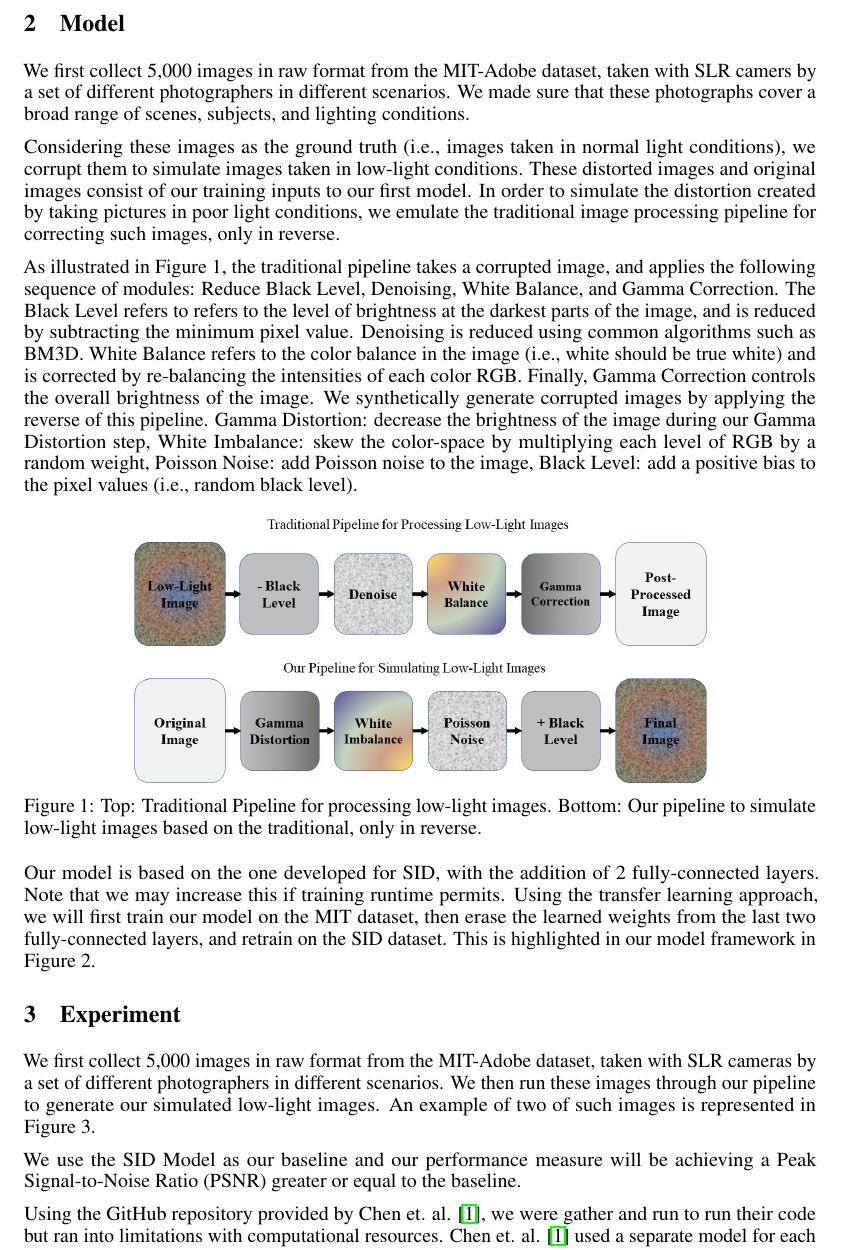
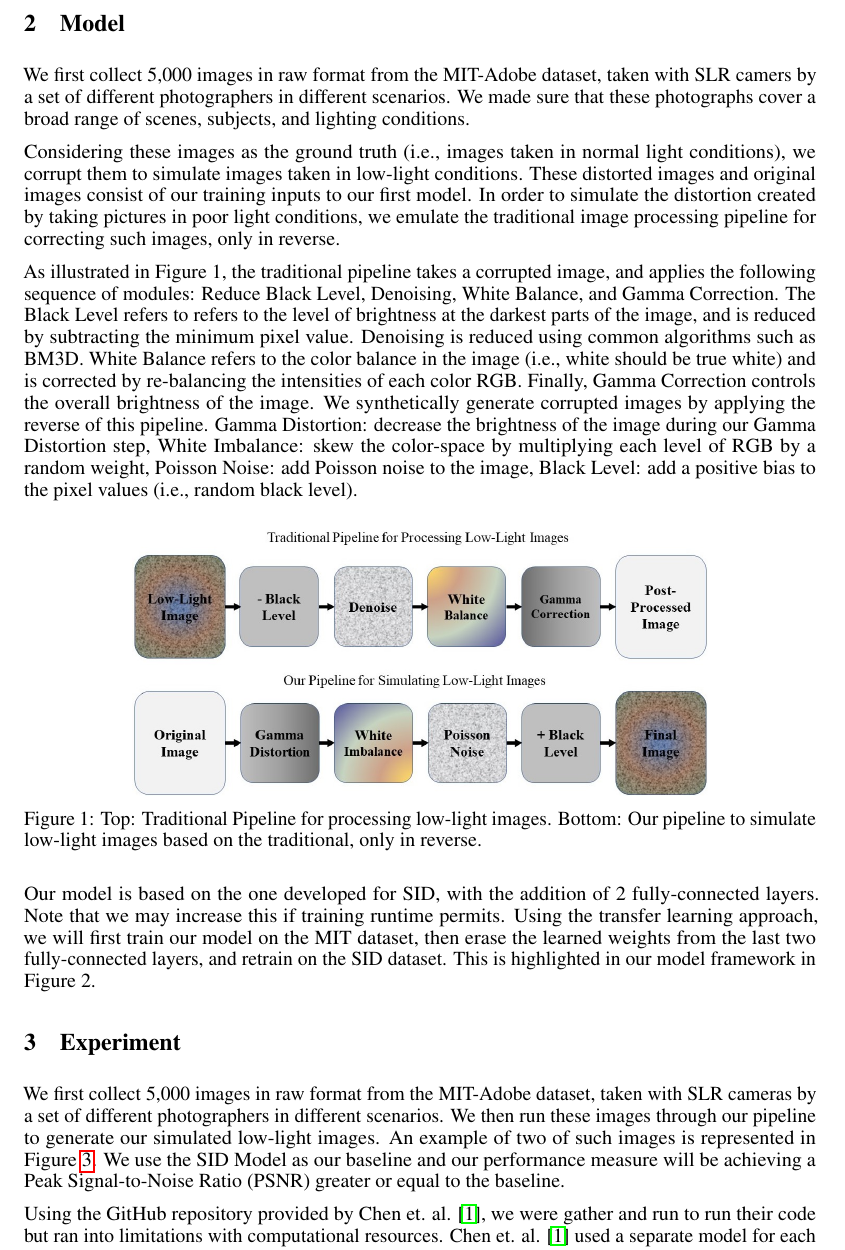
Before and after one commit to nalin1096/CS7180, a LaTeX document (milestone1/bench1_cs7180.tex): part of page 2 of 4, cut so that both start at the same text. Compiled offline with pdfLaTeX.

Commit message:
updated fig3 and refrences, sec 3 1st paragraph

```diff
--- a/milestone1/bench1_cs7180.tex
+++ b/milestone1/bench1_cs7180.tex
@@ -155,16 +155,19 @@ Our model is based on the one developed for SID, with the addition of 2 fully-co
 
 \section{Experiment}
 
-We first collect 5,000 images in raw format from the MIT-Adobe dataset, taken with SLR cameras by a set of different photographers in different scenarios. We then run these images through our pipeline to generate our simulated low-light images. An example of two of such images is represented in Figure 3.
+We first collect 5,000 images in raw format from the MIT-Adobe dataset, taken with SLR cameras by a set of different photographers in different scenarios. We then run these images through our pipeline to generate our simulated low-light images. An example of two of such images is represented in
+Figure \ref{fig:simulate}. We use the SID Model as our baseline and our
+performance measure will be achieving a Peak Signal-to-Noise Ratio (PSNR)
+greater or equal to the baseline.
+
 
 \begin{figure}[ht]
   \centering
   \includegraphics[scale=0.3]{fig3.png}
   \caption{Simulating two low-light images via our pipeline: (a) Original
     image, (b) Gamma Distortion, (c) White Imbalance, (d) Poisson Noise addition, (e) Black Level, final low-light simulation}
+  \label{fig:simulate}
 \end{figure}
-
-We use the SID Model as our baseline and our performance measure will be achieving a Peak Signal-to-Noise Ratio (PSNR) greater or equal to the baseline.
 
 Using the GitHub repository provided by Chen et. al. \cite{chen2018learning},
 we were gather and run to run their code but ran into limitations with computational
```
